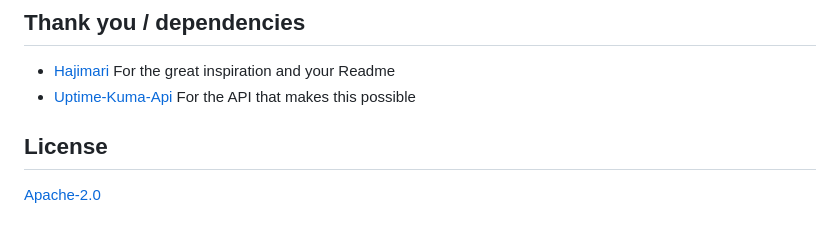
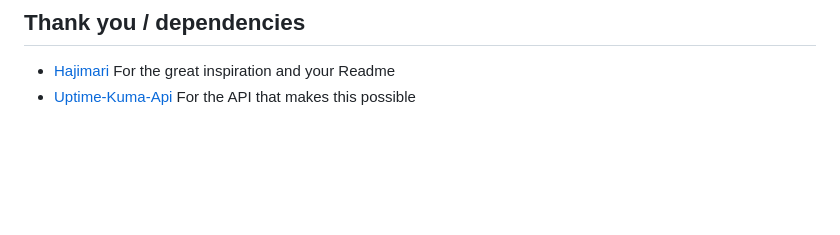
Before and after one commit to Y0ngg4n/Horus, a Markdown page: README.md, the part around the change. GitHub-like rendering; blank space fills up the shorter version.

```diff
--- a/README.md
+++ b/README.md
@@ -167,7 +167,3 @@ I wanted to choose a name that starts with an H to credit Hajimari´s work.
 
 - [Hajimari](https://github.com/toboshii/hajimari) For the great inspiration and your Readme
 - [Uptime-Kuma-Api](https://github.com/lucasheld/uptime-kuma-api) For the API that makes this possible
-
-## License
-
-[Apache-2.0](https://choosealicense.com/licenses/apache-2.0/)
```
